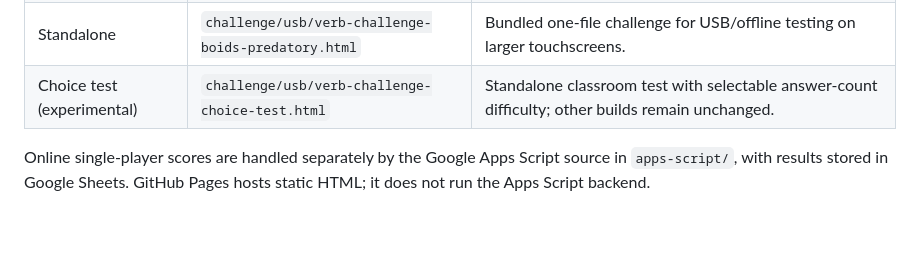
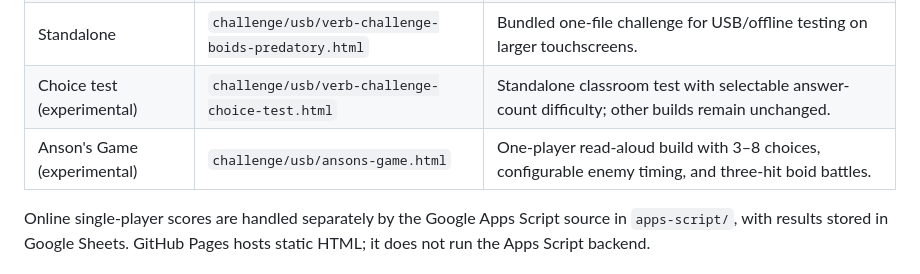
Before and after one commit to pAULEE-CODE/verb-form-challenge, a Markdown page: PROJECT_STATUS.md, the part around one of its changes. Drawn GitHub-style; blank space fills up the shorter version.

Commit message:
Record Anson's Game prototype in project handover

```diff
--- a/PROJECT_STATUS.md
+++ b/PROJECT_STATUS.md
@@ -23,6 +23,7 @@ Repository: [pAULEE-CODE/verb-form-challenge](https://github.com/pAULEE-CODE/ver
 | Challenge | `challenge/verb-challenge-boids-predatory.html` | Multiplayer challenge build; each round randomly has 8–12 questions, and players do not see how many remain. |
 | Standalone | `challenge/usb/verb-challenge-boids-predatory.html` | Bundled one-file challenge for USB/offline testing on larger touchscreens. |
 | Choice test (experimental) | `challenge/usb/verb-challenge-choice-test.html` | Standalone classroom test with selectable answer-count difficulty; other builds remain unchanged. |
+| Anson's Game (experimental) | `challenge/usb/ansons-game.html` | One-player read-aloud build with 3–8 choices, configurable enemy timing, and three-hit boid battles. |
 
 Online single-player scores are handled separately by the Google Apps Script source in `apps-script/`, with results stored in Google Sheets. GitHub Pages hosts static HTML; it does not run the Apps Script backend.
 
```
Also changed, not shown: other parts of PROJECT_STATUS.md (+1 -1 lines).
